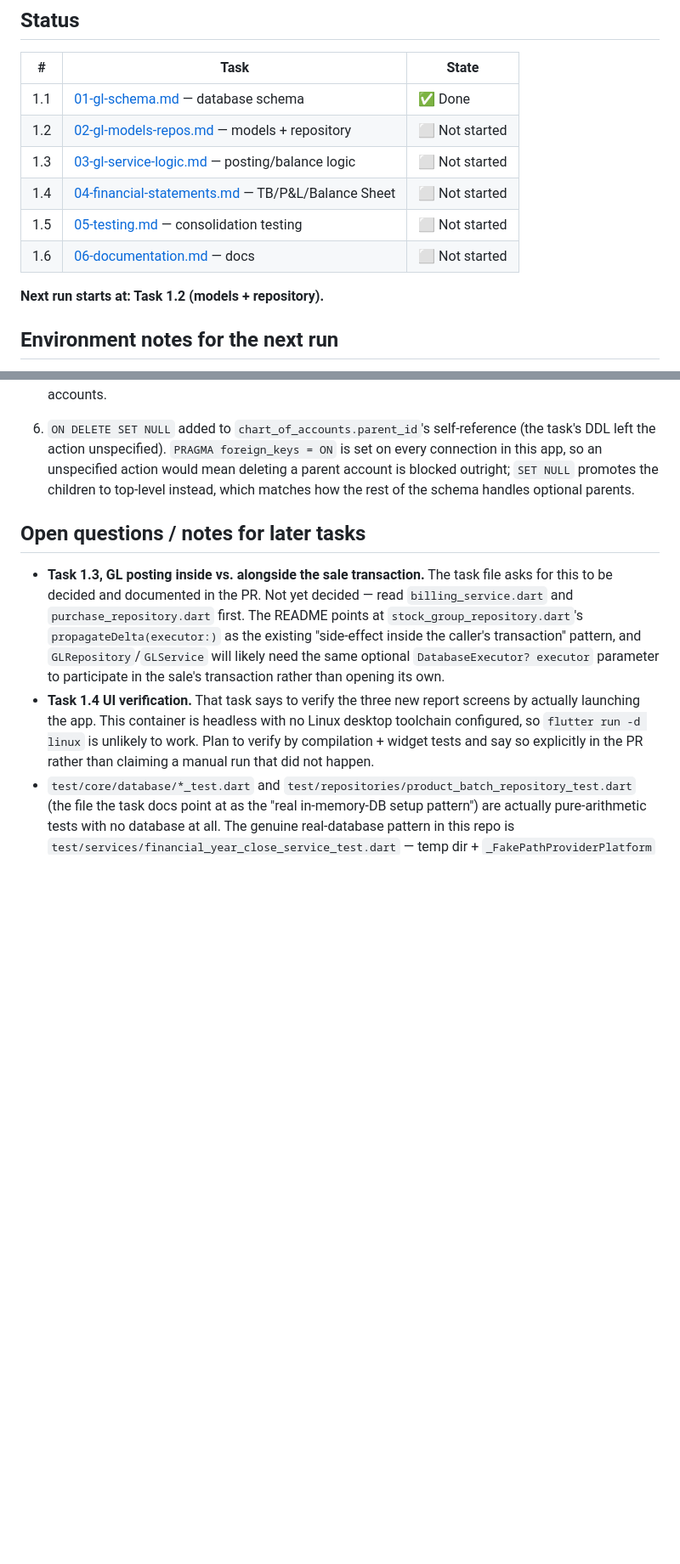
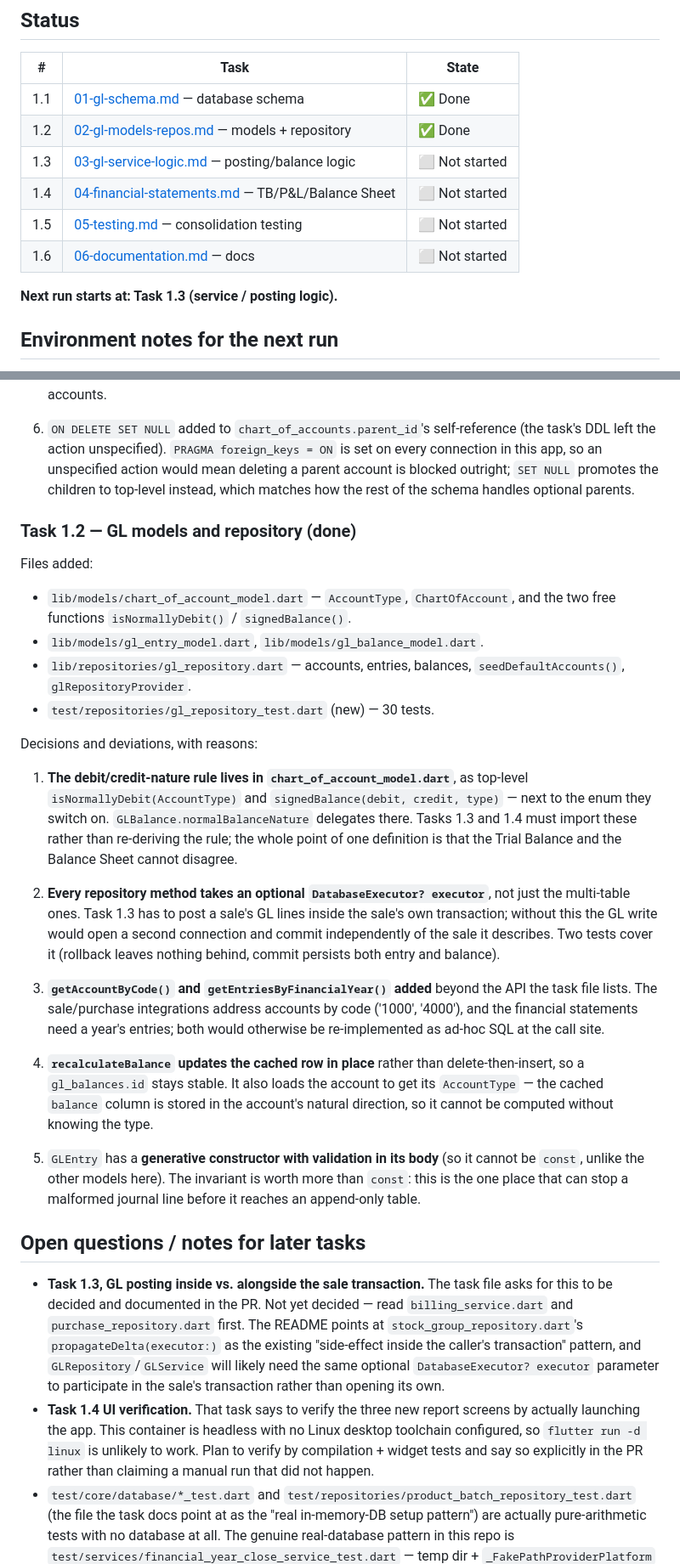
Before and after one commit to itsmevenkat-pos/supermart-pos, a Markdown page: tasks/PROGRESS.md, 2 parts joined by grey strips. Shown at 85% size. GitHub-like rendering; blank space fills up the shorter version.

Commit message:
Record Task 1.2 complete in Phase 1 progress
Task 1.3 (service / posting logic) is next. Notes the decisions later tasks
depend on: where the debit/credit-nature rule lives, the optional
DatabaseExecutor that lets GL writes join a sale's transaction, and the two
repository methods added beyond the task file's listed API.

Co-Authored-By: Claude Opus 5 <noreply@anthropic.com>
Claude-Session: https://claude.ai/code/session_01Vbms8cmuX77Pok38JXYyRH

```diff
--- a/tasks/PROGRESS.md
+++ b/tasks/PROGRESS.md
@@ -8,13 +8,13 @@ for the protocol. Update this at the end of every run.
 | # | Task | State |
 |---|------|-------|
 | 1.1 | [01-gl-schema.md](01-gl-schema.md) — database schema | ✅ Done |
-| 1.2 | [02-gl-models-repos.md](02-gl-models-repos.md) — models + repository | ⬜ Not started |
+| 1.2 | [02-gl-models-repos.md](02-gl-models-repos.md) — models + repository | ✅ Done |
 | 1.3 | [03-gl-service-logic.md](03-gl-service-logic.md) — posting/balance logic | ⬜ Not started |
 | 1.4 | [04-financial-statements.md](04-financial-statements.md) — TB/P&L/Balance Sheet | ⬜ Not started |
 | 1.5 | [05-testing.md](05-testing.md) — consolidation testing | ⬜ Not started |
 | 1.6 | [06-documentation.md](06-documentation.md) — docs | ⬜ Not started |
 
-**Next run starts at: Task 1.2 (models + repository).**
+**Next run starts at: Task 1.3 (service / posting logic).**
 
 ## Environment notes for the next run
 
@@ -120,6 +121,48 @@ Decisions and deviations, with reasons:
    children to top-level instead, which matches how the rest of the schema
    handles optional parents.
 
+### Task 1.2 — GL models and repository (done)
+
+Files added:
+- `lib/models/chart_of_account_model.dart` — `AccountType`, `ChartOfAccount`,
+  and the two free functions `isNormallyDebit()` / `signedBalance()`.
+- `lib/models/gl_entry_model.dart`, `lib/models/gl_balance_model.dart`.
+- `lib/repositories/gl_repository.dart` — accounts, entries, balances,
+  `seedDefaultAccounts()`, `glRepositoryProvider`.
+- `test/repositories/gl_repository_test.dart` (new) — 30 tests.
+
+Decisions and deviations, with reasons:
+
+1. **The debit/credit-nature rule lives in `chart_of_account_model.dart`**, as
+   top-level `isNormallyDebit(AccountType)` and
+   `signedBalance(debit, credit, type)` — next to the enum they switch on.
+   `GLBalance.normalBalanceNature` delegates there. Tasks 1.3 and 1.4 must
+   import these rather than re-deriving the rule; the whole point of one
+   definition is that the Trial Balance and the Balance Sheet cannot disagree.
+
+2. **Every repository method takes an optional `DatabaseExecutor? executor`**,
+   not just the multi-table ones. Task 1.3 has to post a sale's GL lines inside
+   the sale's own transaction; without this the GL write would open a second
+   connection and commit independently of the sale it describes. Two tests
+   cover it (rollback leaves nothing behind, commit persists both entry and
+   balance).
+
+3. **`getAccountByCode()` and `getEntriesByFinancialYear()` added** beyond the
+   API the task file lists. The sale/purchase integrations address accounts by
+   code ('1000', '4000'), and the financial statements need a year's entries;
+   both would otherwise be re-implemented as ad-hoc SQL at the call site.
+
+4. **`recalculateBalance` updates the cached row in place** rather than
+   delete-then-insert, so a `gl_balances.id` stays stable. It also loads the
+   account to get its `AccountType` — the cached `balance` column is stored in
+   the account's natural direction, so it cannot be computed without knowing
+   the type.
+
+5. `GLEntry` has a **generative constructor with validation in its body**
+   (so it cannot be `const`, unlike the other models here). The invariant is
+   worth more than `const`: this is the one place that can stop a malformed
+   journal line before it reaches an append-only table.
+
 ## Open questions / notes for later tasks
 
 - **Task 1.3, GL posting inside vs. alongside the sale transaction.** The task
```
Also changed, not shown: other parts of tasks/PROGRESS.md (+1 -0 lines).
